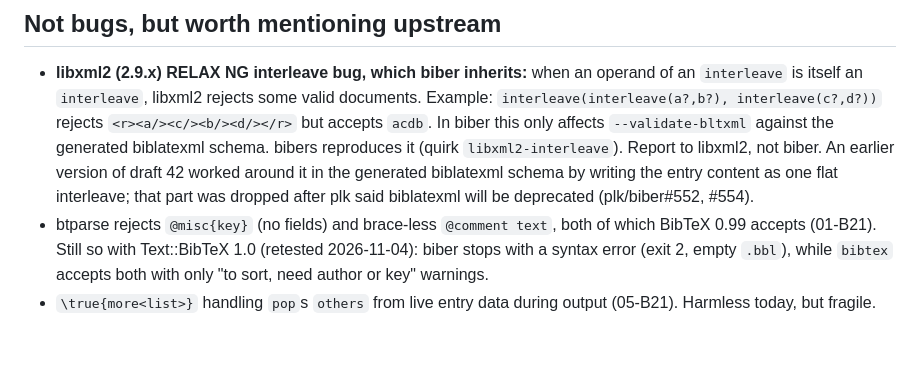
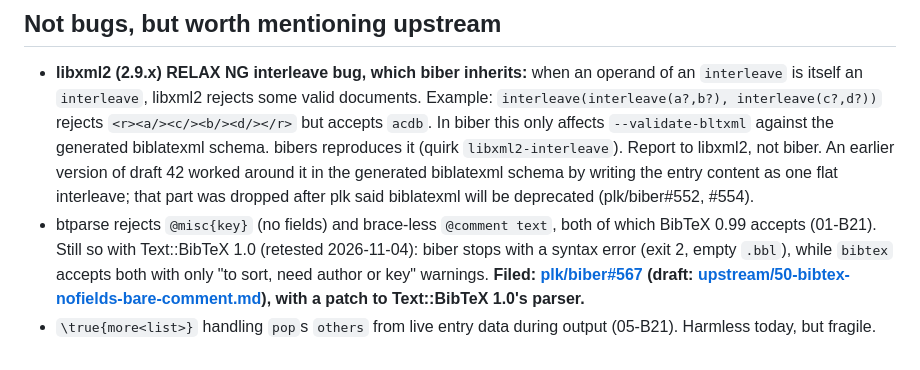
Before and after one commit to diracdeltafunk/bibe-rs, a Markdown page: docs/biber-bugs.md, the part around the change. GitHub-like rendering.

Commit message:
docs: draft 50 filed as plk/biber#567
Co-Authored-By: Claude Opus 5.5 <noreply@anthropic.com>

```diff
--- a/docs/biber-bugs.md
+++ b/docs/biber-bugs.md
@@ -260,5 +260,5 @@ Perl treats the string `"0"` as false. Many `if (my $x = …)` / `||` / `return
 ## Not bugs, but worth mentioning upstream
 
 - **libxml2 (2.9.x) RELAX NG interleave bug, which biber inherits:** when an operand of an `interleave` is itself an `interleave`, libxml2 rejects some valid documents. Example: `interleave(interleave(a?,b?), interleave(c?,d?))` rejects `<r><a/><c/><b/><d/></r>` but accepts `acdb`. In biber this only affects `--validate-bltxml` against the generated biblatexml schema. bibers reproduces it (quirk `libxml2-interleave`). Report to libxml2, not biber. An earlier version of draft 42 worked around it in the generated biblatexml schema by writing the entry content as one flat interleave; that part was dropped after plk said biblatexml will be deprecated (plk/biber#552, #554).
-- btparse rejects `@misc{key}` (no fields) and brace-less `@comment text`, both of which BibTeX 0.99 accepts (01-B21). Still so with Text::BibTeX 1.0 (retested 2026-11-04): biber stops with a syntax error (exit 2, empty `.bbl`), while `bibtex` accepts both with only "to sort, need author or key" warnings.
+- btparse rejects `@misc{key}` (no fields) and brace-less `@comment text`, both of which BibTeX 0.99 accepts (01-B21). Still so with Text::BibTeX 1.0 (retested 2026-11-04): biber stops with a syntax error (exit 2, empty `.bbl`), while `bibtex` accepts both with only "to sort, need author or key" warnings. **Filed: [plk/biber#567](https://github.com/plk/biber/issues/567) (draft: [upstream/50-bibtex-nofields-bare-comment.md](upstream/50-bibtex-nofields-bare-comment.md)), with a patch to Text::BibTeX 1.0's parser.**
 - `\true{more<list>}` handling `pop`s `others` from live entry data during output (05-B21). Harmless today, but fragile.
```
Also changed, not shown: docs/upstream/50-bibtex-nofields-bare-comment.md (+1 -1 lines).
